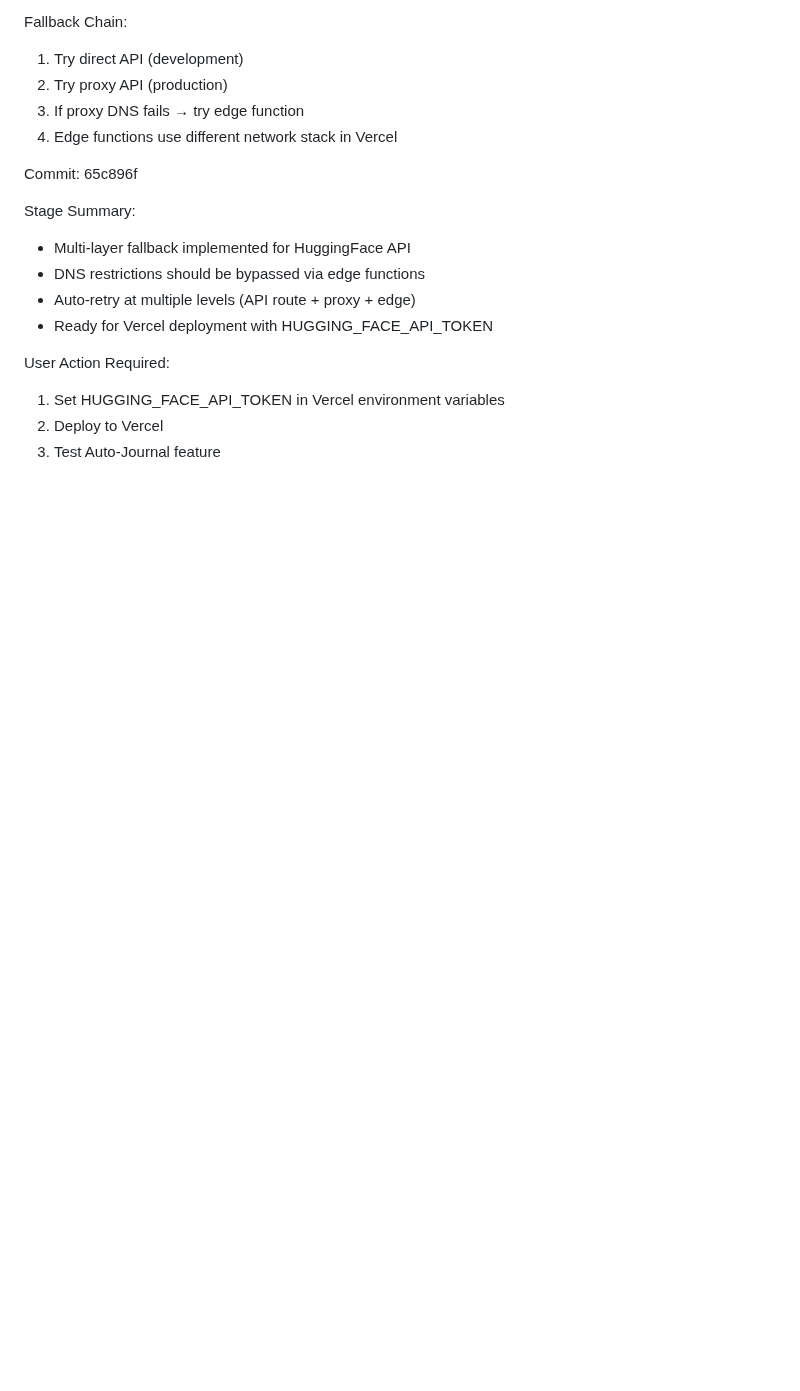
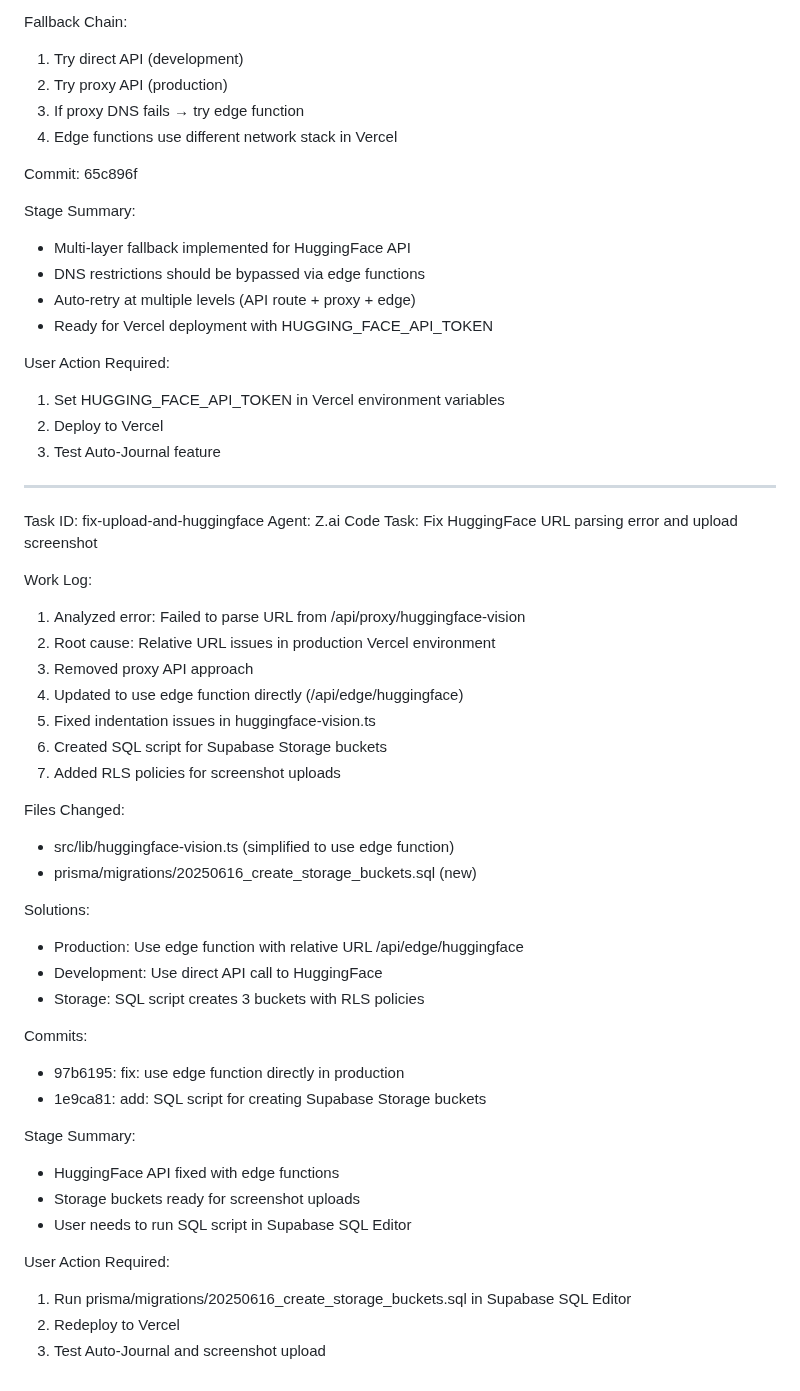
Before and after one commit to Risxyiee/Luxtrade, a Markdown page: worklog.md, the part around the change. Rendered like a GitHub page; blank space fills up the shorter version.

Commit message:
6bf501df-5781-425e-9e46-239d8e958992

```diff
--- a/worklog.md
+++ b/worklog.md
@@ -1520,3 +1520,40 @@ User Action Required:
 1. Set HUGGING_FACE_API_TOKEN in Vercel environment variables
 2. Deploy to Vercel
 3. Test Auto-Journal feature
+
+---
+Task ID: fix-upload-and-huggingface
+Agent: Z.ai Code
+Task: Fix HuggingFace URL parsing error and upload screenshot
+
+Work Log:
+1. Analyzed error: Failed to parse URL from /api/proxy/huggingface-vision
+2. Root cause: Relative URL issues in production Vercel environment
+3. Removed proxy API approach
+4. Updated to use edge function directly (/api/edge/huggingface)
+5. Fixed indentation issues in huggingface-vision.ts
+6. Created SQL script for Supabase Storage buckets
+7. Added RLS policies for screenshot uploads
+
+Files Changed:
+- src/lib/huggingface-vision.ts (simplified to use edge function)
+- prisma/migrations/20250616_create_storage_buckets.sql (new)
+
+Solutions:
+- Production: Use edge function with relative URL /api/edge/huggingface
+- Development: Use direct API call to HuggingFace
+- Storage: SQL script creates 3 buckets with RLS policies
+
+Commits:
+- 97b6195: fix: use edge function directly in production
+- 1e9ca81: add: SQL script for creating Supabase Storage buckets
+
+Stage Summary:
+- HuggingFace API fixed with edge functions
+- Storage buckets ready for screenshot uploads
+- User needs to run SQL script in Supabase SQL Editor
+
+User Action Required:
+1. Run prisma/migrations/20250616_create_storage_buckets.sql in Supabase SQL Editor
+2. Redeploy to Vercel
+3. Test Auto-Journal and screenshot upload
```
